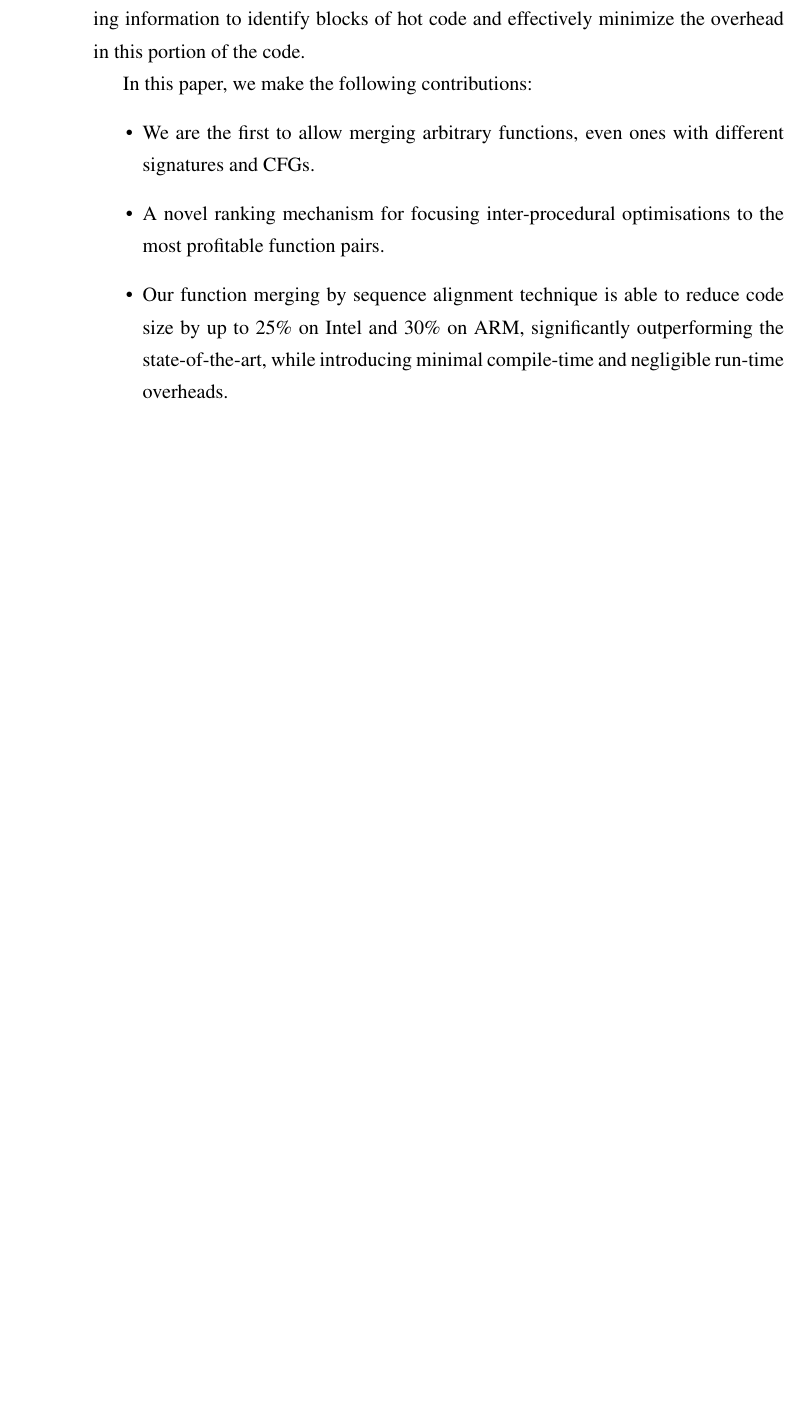
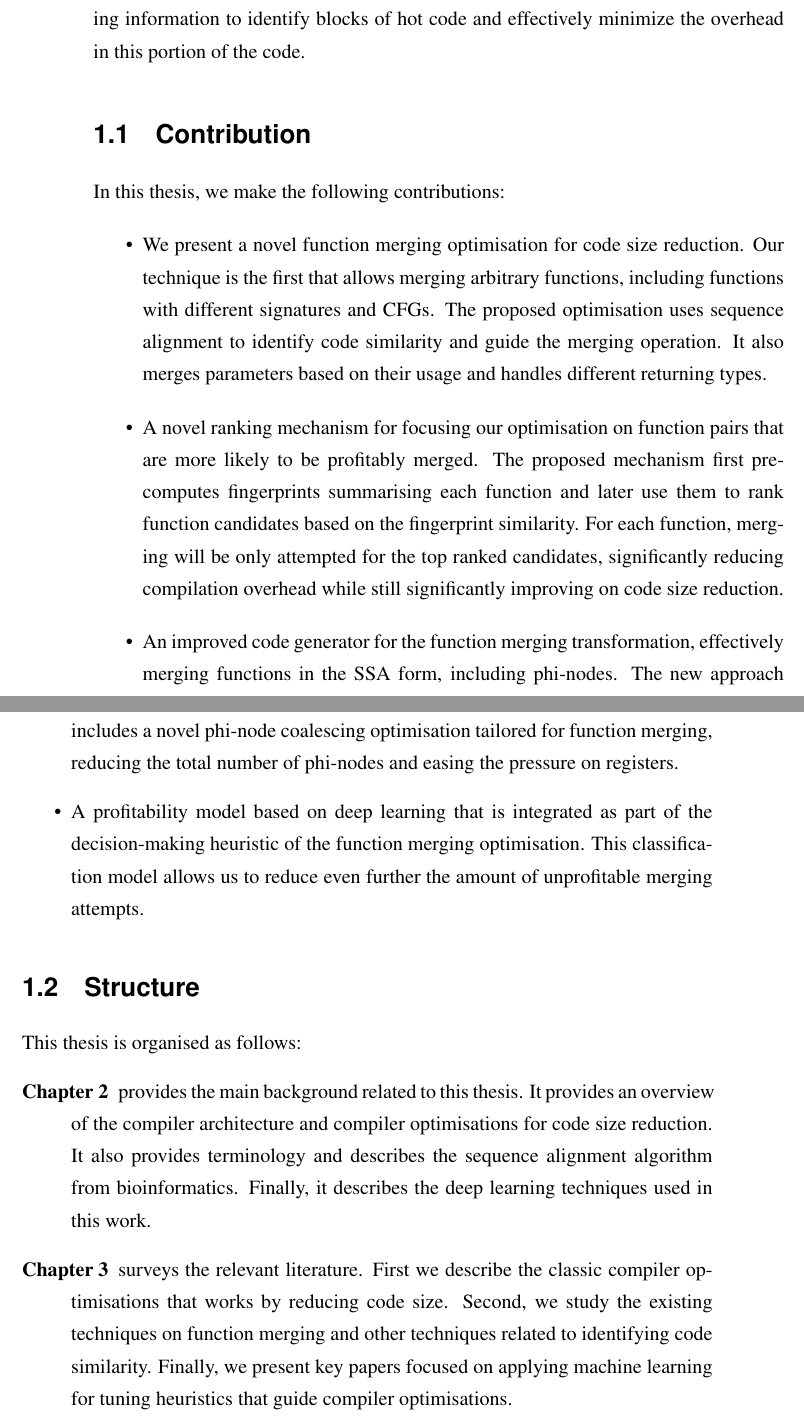
Before and after one commit to rcorcs/phd-thesis, a LaTeX thesis (thesis.tex, which reads src/intro.tex): part of page 11 of 54 before the commit and two parts of pages 11 and 12 of 54 after it, the two joined at a grey line, cut so that both start at the same text, the shorter picture padded with empty space. Compiled offline with pdfLaTeX.

Commit message:
some work on intro

```diff
--- a/src/intro.tex
+++ b/src/intro.tex
@@ -110,13 +108,41 @@ profiling information to identify blocks of hot code and effectively minimize
 the overhead in this portion of the code.
 %disable code size optimisations for them.
 
-In this paper, we make the following contributions:
+\section{Contribution}
+
+In this thesis, we make the following contributions:
 \begin{itemize}
-  \item We are the first to allow merging arbitrary functions, even ones with
-    different signatures and CFGs.
-  \item A novel ranking mechanism for focusing inter-procedural optimisations
-    to the most profitable function pairs.
-  \item Our function merging by sequence alignment technique is able to reduce
-     code size by up to 25\% on Intel and 30\% on ARM, significantly outperforming the
-    state-of-the-art, while introducing minimal compile-time and negligible run-time overheads.
+  \item
+  We present a novel function merging optimisation for code size reduction.
+  Our technique is the first that allows merging arbitrary functions, including functions with different signatures and CFGs.
+  The proposed optimisation uses sequence alignment to identify code similarity and guide the merging operation.
+  It also merges parameters based on their usage and handles different returning types.
+
+  \item
+  A novel ranking mechanism for focusing our optimisation on function pairs that are more likely to be profitably merged.
+  The proposed mechanism first pre-computes fingerprints summarising each function and later use them to rank function candidates based on the fingerprint similarity.
+  For each function, merging will be only attempted for the top ranked candidates, significantly reducing compilation overhead while still significantly improving on code size reduction.
+
+  %\item
+  %Our function merging by sequence alignment technique is able to reduce code size by up to 25\% on Intel and 30\% on ARM, significantly outperforming the state-of-the-art, while introducing minimal compile-time and negligible run-time overheads.
+
+  \item
+  An improved code generator for the function merging transformation, effectively merging functions in the SSA form, including phi-nodes.
+  The new approach includes a novel phi-node coalescing optimisation tailored for function merging, reducing the total number of phi-nodes and easing the pressure on registers.
+
+  \item
+  A profitability model based on deep learning that is integrated as part of the decision-making heuristic of the function merging optimisation.
+  This classification model allows us to reduce even further the amount of unprofitable merging attempts.
+
 \end{itemize}
+
+
+\section{Structure}
+
+This thesis is organised as follows:
+\begin{description}
+\item[Chapter 2] provides the main background related to this thesis. It provides an overview of the compiler architecture and compiler optimisations for code size reduction.
+It also provides terminology and describes the sequence alignment algorithm from bioinformatics.
+Finally, it describes the deep learning techniques used in this work.
+\item[Chapter 3] surveys the relevant literature. First we describe the classic compiler optimisations that works by reducing code size. Second, we study the existing techniques on function merging and other techniques related to identifying code similarity. Finally, we present key papers focused on applying machine learning for tuning heuristics that guide compiler optimisations.
+\item[Chapter 4] describes our novel function merging technique based on sequence alignment, as well as its accompanying search strategy, where a fingerprint-based ranking mechanism is used to focus the optimisation on functions with more similarities.
```
Also changed, not shown: thesis.pdf, src/intro.tex (6 more changed lines).
